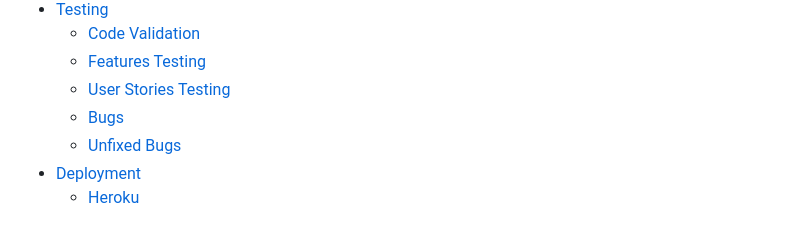
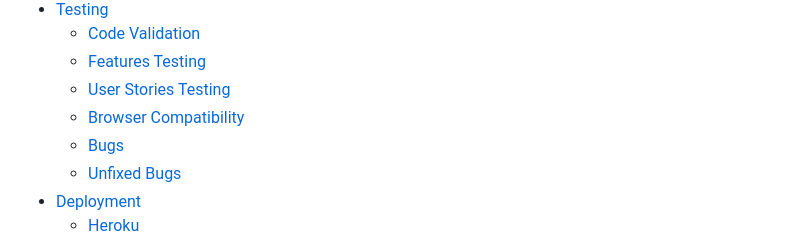
Before and after one commit to KevinFlanagan7/Hangman, a Markdown page: README.md, the part around the change printed below. Drawn GitHub-style.

Commit message:
README: Add content and screenshots to browser compatibility testing.

```diff
--- a/README.md
+++ b/README.md
@@ -27,6 +27,7 @@ The goal of this project is to create a Python based terminal game of hangman. T
     - [Code Validation](#code-validation)
     - [Features Testing](#features-testing)
     - [User Stories Testing](#user-stories-testing)
+    - [Browser Compatibility](#browser-compatibility)
     - [Bugs](#bugs)
     - [Unfixed Bugs](#unfixed-bugs)
 - [Deployment](#deployment)
```
Also changed, not shown: other parts of README.md (+31 -0 lines), documentation/chrome.png (added), documentation/edge.png (added), documentation/firefox.png (added).
